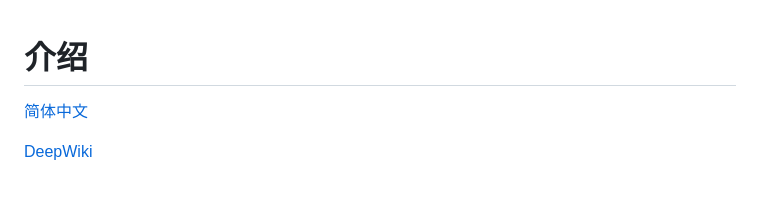
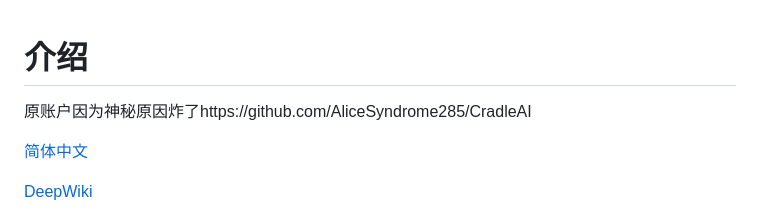
Before and after one commit to icaydael22/CradleAI, a Markdown page: README.md, the part around the change. Drawn GitHub-style; blank space fills up the shorter version.

```diff
--- a/README.md
+++ b/README.md
@@ -1,4 +1,7 @@
 # 介绍
+
+原账户因为神秘原因炸了https://github.com/AliceSyndrome285/CradleAI
+
 [简体中文](README.md)
 
 [DeepWiki](https://deepwiki.com/AliceSyndrome285/CradleAI/5.2-memory-ui-and-table-memory-plugin)
```
